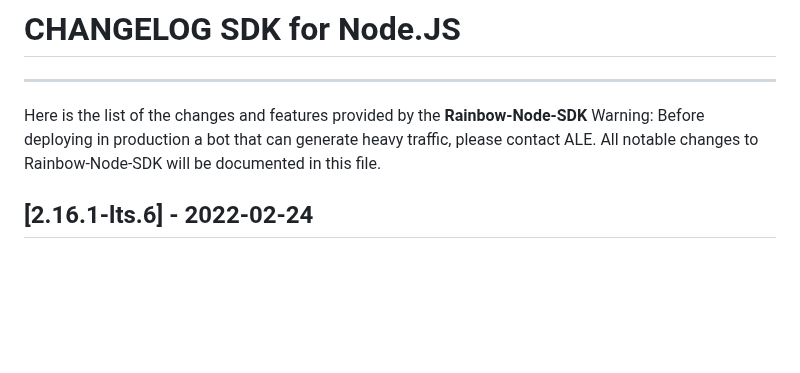
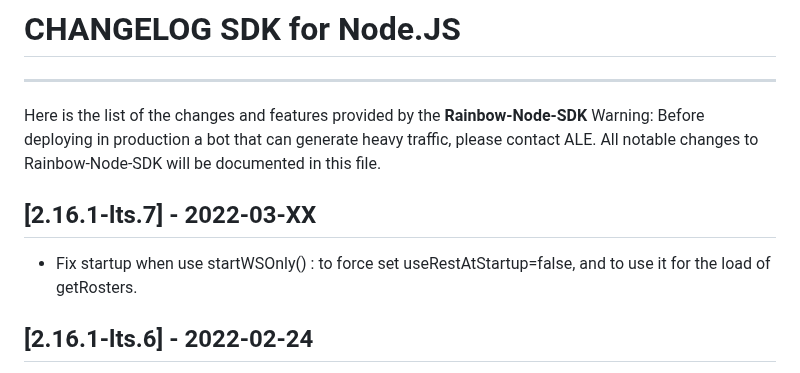
Before and after one commit to Rainbow-CPaaS/Rainbow-Node-SDK, a Markdown page: CHANGELOG.md, the part around the change. GitHub-like rendering; blank space fills up the shorter version.

Commit message:
CHANGELOG

```diff
--- a/CHANGELOG.md
+++ b/CHANGELOG.md
@@ -5,6 +5,9 @@
 Here is the list of the changes and features provided by the **Rainbow-Node-SDK**
 Warning: Before deploying in production a bot that can generate heavy traffic, please contact ALE.
 All notable changes to Rainbow-Node-SDK will be documented in this file.
+
+## [2.16.1-lts.7] - 2022-03-XX
+- Fix startup when use startWSOnly() : to force set useRestAtStartup=false, and to use it for the load of getRosters.
 
 ## [2.16.1-lts.6] - 2022-02-24
 -   Add `rainbow_onbubblecontactinvitationreceived` event fired when an invitation to join a bubble is received for a contact.
```
